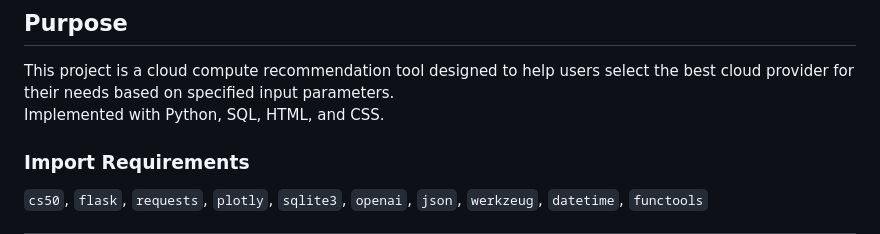
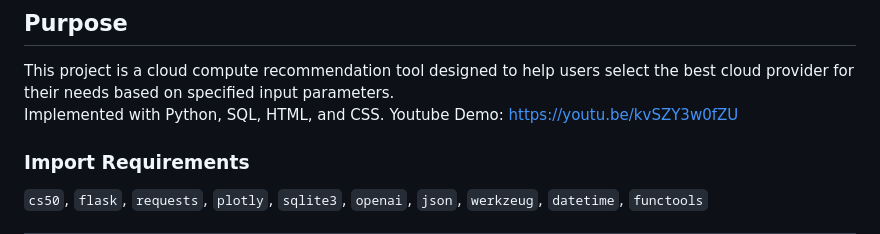
Before and after one commit to wgao9719/ComputeZero, a Markdown page: README.md, the part around the change. Drawn GitHub-style.

```diff
--- a/README.md
+++ b/README.md
@@ -3,6 +3,7 @@
 ## Purpose
 This project is a cloud compute recommendation tool designed to help users select the best cloud provider for their needs based on specified input parameters.
 Implemented with Python, SQL, HTML, and CSS.
+Youtube Demo: https://youtu.be/kvSZY3w0fZU
 
 ### Import Requirements
 `cs50`, `flask`, `requests`, `plotly`, `sqlite3`, `openai`, `json`, `werkzeug`, `datetime`, `functools`
```
